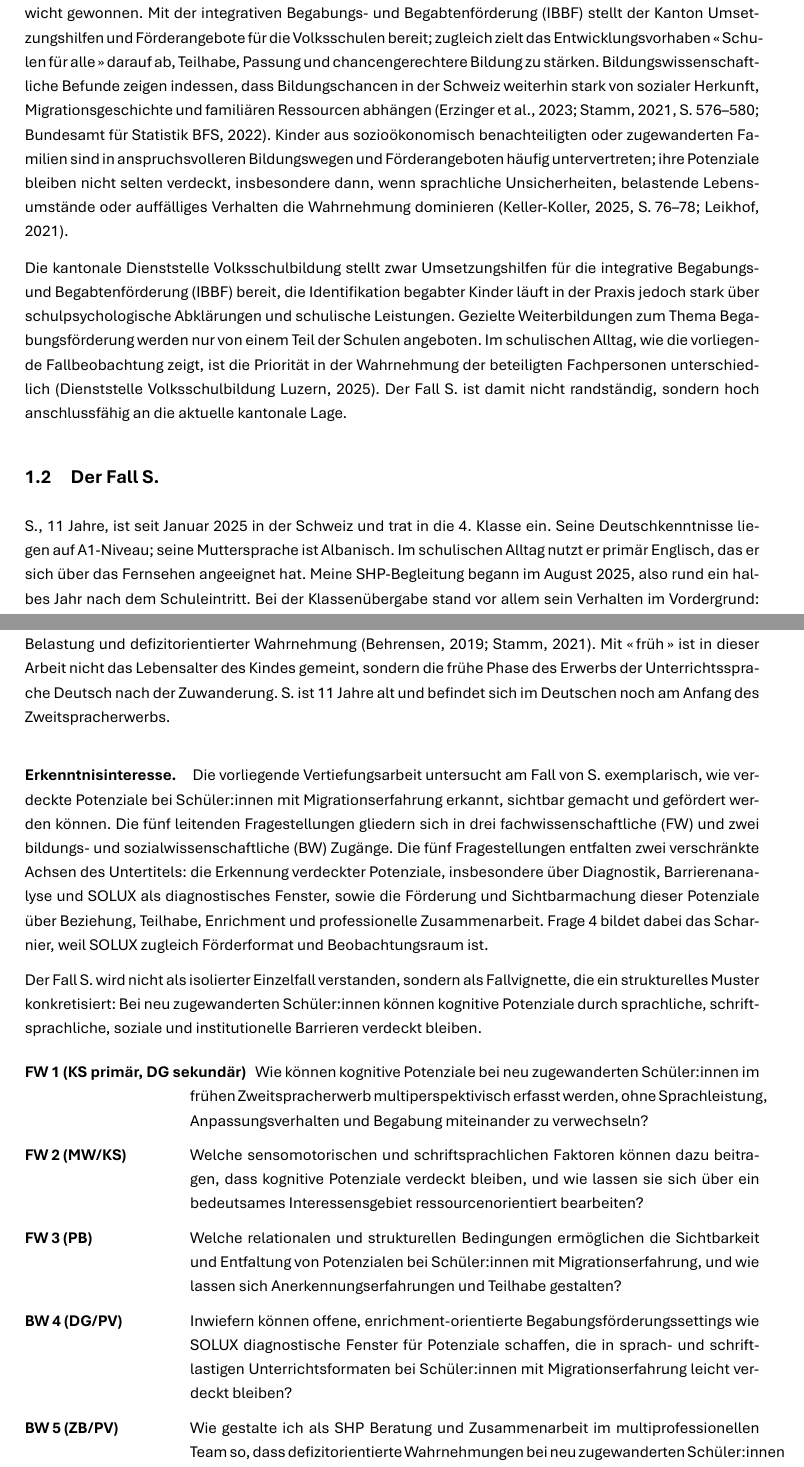
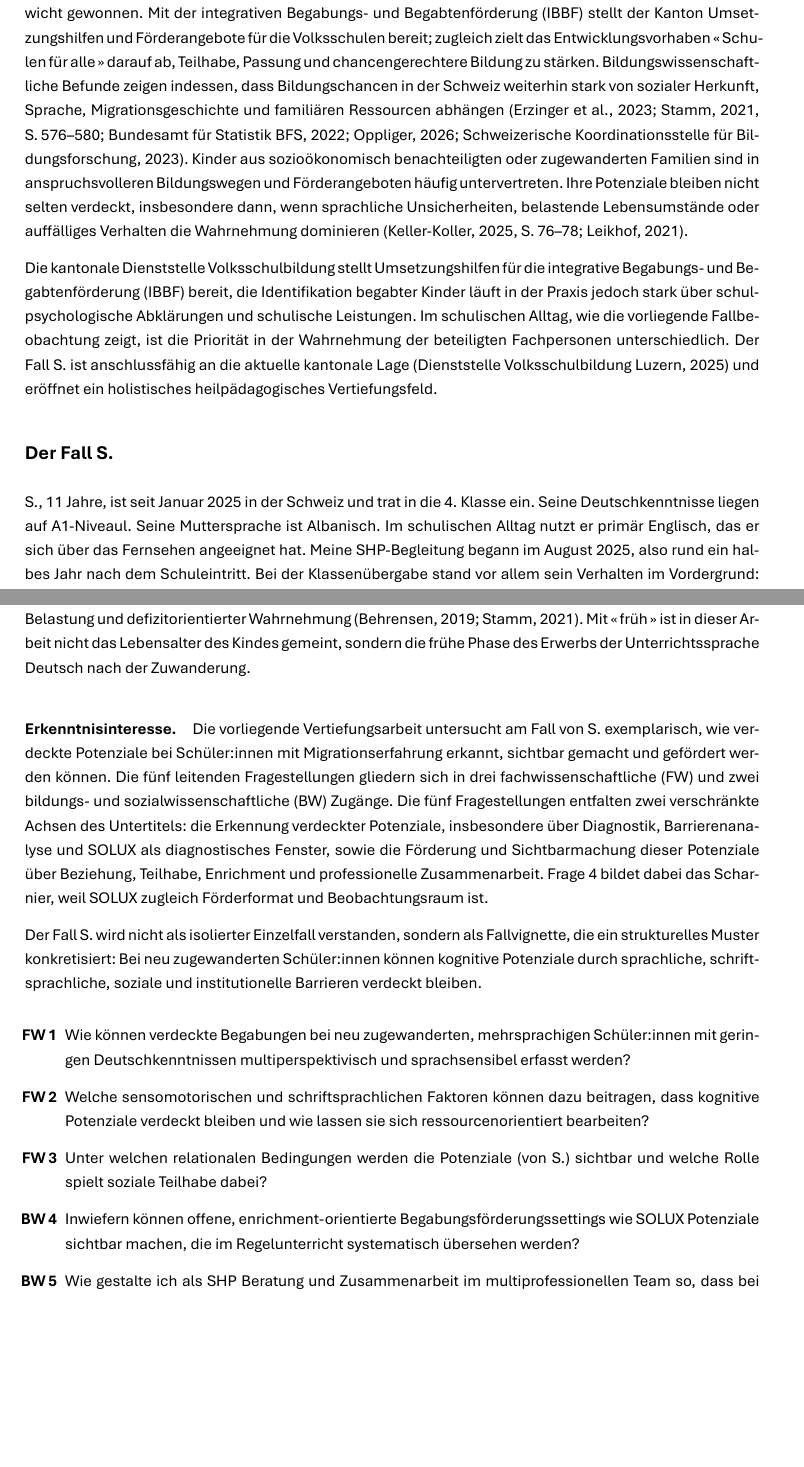
Before and after one commit to mahaelit/26-MPV, a LaTeX document (mpv_abgabedokument.tex, which reads Quellen.bib): two parts of pages 3 and 5 of 17, joined at a grey line, cut so that both start at the same text, the shorter picture padded with empty space. Compiled offline with XeLaTeX.

Commit message:
anpassungen

```diff
--- a/Quellen.bib
+++ b/Quellen.bib
@@ -1856,0 +1875 @@
+  author       = {{Schweizerische Koordinationsstelle f{\"u}r Bildungsforschung}},
--- a/mpv_abgabedokument.tex
+++ b/mpv_abgabedokument.tex
@@ -160,29 +162,27 @@ erheblich an Gewicht gewonnen. Mit der integrativen Begabungs- und Begabtenförd
 (IBBF) stellt der Kanton Umsetzungshilfen und Förderangebote für die Volksschulen bereit;
 zugleich zielt das Entwicklungsvorhaben \enquote{Schulen für alle} darauf ab, Teilhabe, Passung
 und chancengerechtere Bildung zu stärken. Bildungswissenschaftliche Befunde zeigen
-indessen, dass Bildungschancen in der Schweiz weiterhin stark von sozialer Herkunft,
+indessen, dass Bildungschancen in der Schweiz weiterhin stark von sozialer Herkunft, Sprache,
 Migrationsgeschichte und familiären Ressourcen abhängen
-\parencites{erzinger2023pisa}[S.\,576--580]{stamm2021fehlenderblick}{bfs2022migration}.
+\parencites{erzinger2023pisa}[S.\,576--580]{stamm2021fehlenderblick}{bfs2022migration}{lustat2026ungleichheiten}{skbf2023bildungsbericht}.
 Kinder aus sozioökonomisch benachteiligten oder zugewanderten Familien sind in
-anspruchsvolleren Bildungswegen und Förderangeboten häufig untervertreten; ihre Potenziale
+anspruchsvolleren Bildungswegen und Förderangeboten häufig untervertreten. Ihre Potenziale
 bleiben nicht selten verdeckt, insbesondere dann, wenn sprachliche Unsicherheiten, belastende
 Lebensumstände oder auffälliges Verhalten die Wahrnehmung dominieren
 \parencites[S.\,76--78]{kellerkoller2025hellekoepfe}{leikhof2021jugendliche}.
 
-Die kantonale Dienststelle Volksschulbildung stellt zwar Umsetzungshilfen für die
+Die kantonale Dienststelle Volksschulbildung stellt Umsetzungshilfen für die
 integrative Begabungs- und Begabtenförderung (IBBF) bereit, die Identifikation
 begabter Kinder läuft in der Praxis jedoch stark über schulpsychologische
-Abklärungen und schulische Leistungen. Gezielte Weiterbildungen zum Thema
-Begabungsförderung werden nur von einem Teil der Schulen angeboten. Im
+Abklärungen und schulische Leistungen. Im
 schulischen Alltag, wie die vorliegende Fallbeobachtung zeigt, ist die
-Priorität in der Wahrnehmung der beteiligten Fachpersonen unterschiedlich
-\parencite{dvs2025bbf}. Der Fall S.\ ist damit nicht randständig, sondern
-hoch anschlussfähig an die aktuelle kantonale Lage.
+Priorität in der Wahrnehmung der beteiligten Fachpersonen unterschiedlich.
+Der Fall S.\ ist anschlussfähig an die aktuelle kantonale Lage \parencite{dvs2025bbf}
+und eröffnet ein holistisches heilpädagogisches Vertiefungsfeld.
 
-\subsection{Der Fall S.}
-
+\subsection*{Der Fall S.}
 S., 11 Jahre, ist seit Januar 2025 in der Schweiz und trat in die 4. Klasse ein.
-Seine Deutschkenntnisse liegen auf A1-Niveau; seine Muttersprache ist Albanisch.
+Seine Deutschkenntnisse liegen auf A1-Niveaul. Seine Muttersprache ist Albanisch.
 Im schulischen Alltag nutzt er primär Englisch, das er sich über das Fernsehen
 angeeignet hat. Meine SHP-Begleitung begann im August 2025, also rund ein halbes
 Jahr nach dem Schuleintritt. Bei der Klassenübergabe stand vor allem sein Verhalten
@@ -287,8 +286,7 @@ defizitorientierter Wahrnehmung
 \parencite{behrensen2019inklusive,stamm2021fehlenderblick}.
 Mit \enquote{früh} ist in dieser Arbeit nicht das Lebensalter des Kindes
 gemeint, sondern die frühe Phase des Erwerbs der Unterrichtssprache Deutsch
-nach der Zuwanderung. S.\ ist 11 Jahre alt und befindet sich im Deutschen noch
-am Anfang des Zweitspracherwerbs.
+nach der Zuwanderung.
 
 \paragraph{Erkenntnisinteresse.}
 Die vorliegende Vertiefungsarbeit untersucht am Fall von S. exemplarisch, wie verdeckte
@@ -307,27 +305,23 @@ Fallvignette, die ein strukturelles Muster konkretisiert: Bei neu zugewanderten
 Schüler:innen können kognitive Potenziale durch sprachliche, schriftsprachliche,
 soziale und institutionelle Barrieren verdeckt bleiben.
 
-\begin{enumerate}[leftmargin=3.6cm,labelwidth=3.4cm,labelsep=0.2cm,align=left,itemindent=0pt]
-  \item[\textbf{FW\,1 (KS primär, DG sekundär)}] Wie können kognitive Potenziale bei neu
-    zugewanderten Schüler:innen im frühen Zweitspracherwerb
-    multiperspektivisch erfasst werden, ohne Sprachleistung,
-    Anpassungsverhalten und Begabung miteinander zu verwechseln?
-  \item[\textbf{FW\,2 (MW/KS)}] Welche sensomotorischen und schriftsprachlichen
-    Faktoren können dazu beitragen, dass kognitive Potenziale verdeckt bleiben,
-    und wie lassen sie sich über ein bedeutsames Interessensgebiet
+\begin{enumerate}
+  \item[\textbf{FW\,1}] Wie können verdeckte Begabungen bei neu zugewanderten,
+  mehrsprachigen Schüler:innen mit geringen Deutschkenntnissen multiperspektivisch
+  und sprachsensibel erfasst werden?
+  \item[\textbf{FW\,2}] Welche sensomotorischen und schriftsprachlichen
+    Faktoren können dazu beitragen, dass kognitive Potenziale verdeckt bleiben
+    und wie lassen sie sich
     ressourcenorientiert bearbeiten?
-  \item[\textbf{FW\,3 (PB)}] Welche relationalen und strukturellen Bedingungen
-    ermöglichen die Sichtbarkeit und Entfaltung von Potenzialen bei
-    Schüler:innen mit Migrationserfahrung, und wie lassen sich
-    Anerkennungserfahrungen und Teilhabe gestalten?
-  \item[\textbf{BW\,4 (DG/PV)}] Inwiefern können offene, enrichment-orientierte
-    Begabungsförderungssettings wie SOLUX diagnostische Fenster für
-    Potenziale schaffen, die in sprach- und schriftlastigen
-    Unterrichtsformaten bei Schüler:innen mit Migrationserfahrung
-    leicht verdeckt bleiben?
-  \item[\textbf{BW\,5 (ZB/PV)}] Wie gestalte ich als SHP Beratung und
-    Zusammenarbeit im multiprofessionellen Team so, dass defizitorientierte
-    Wahrnehmungen bei neu zugewanderten Schüler:innen mit verdeckten Potenzialen
+  \item[\textbf{FW\,3}] Unter welchen relationalen Bedingungen werden
+    die Potenziale (von S.) sichtbar und welche Rolle spielt soziale
+    Teilhabe dabei?
+  \item[\textbf{BW\,4}] Inwiefern können offene, enrichment-orientierte
+  Begabungsförderungssettings wie SOLUX Potenziale sichtbar machen, die
+  im Regelunterricht systematisch übersehen werden?
+  \item[\textbf{BW\,5}] Wie gestalte ich als SHP Beratung und
+    Zusammenarbeit im multiprofessionellen Team so, dass bei neu zugewanderten Schüler:innen
+    mit verdeckten Potenzialen
     reflektiert und ressourcenorientiert erweitert werden?
 \end{enumerate}
 
```
Also changed, not shown: Quellen.bib (27 more changed lines), mpv_abgabedokument.tex (32 more changed lines).
